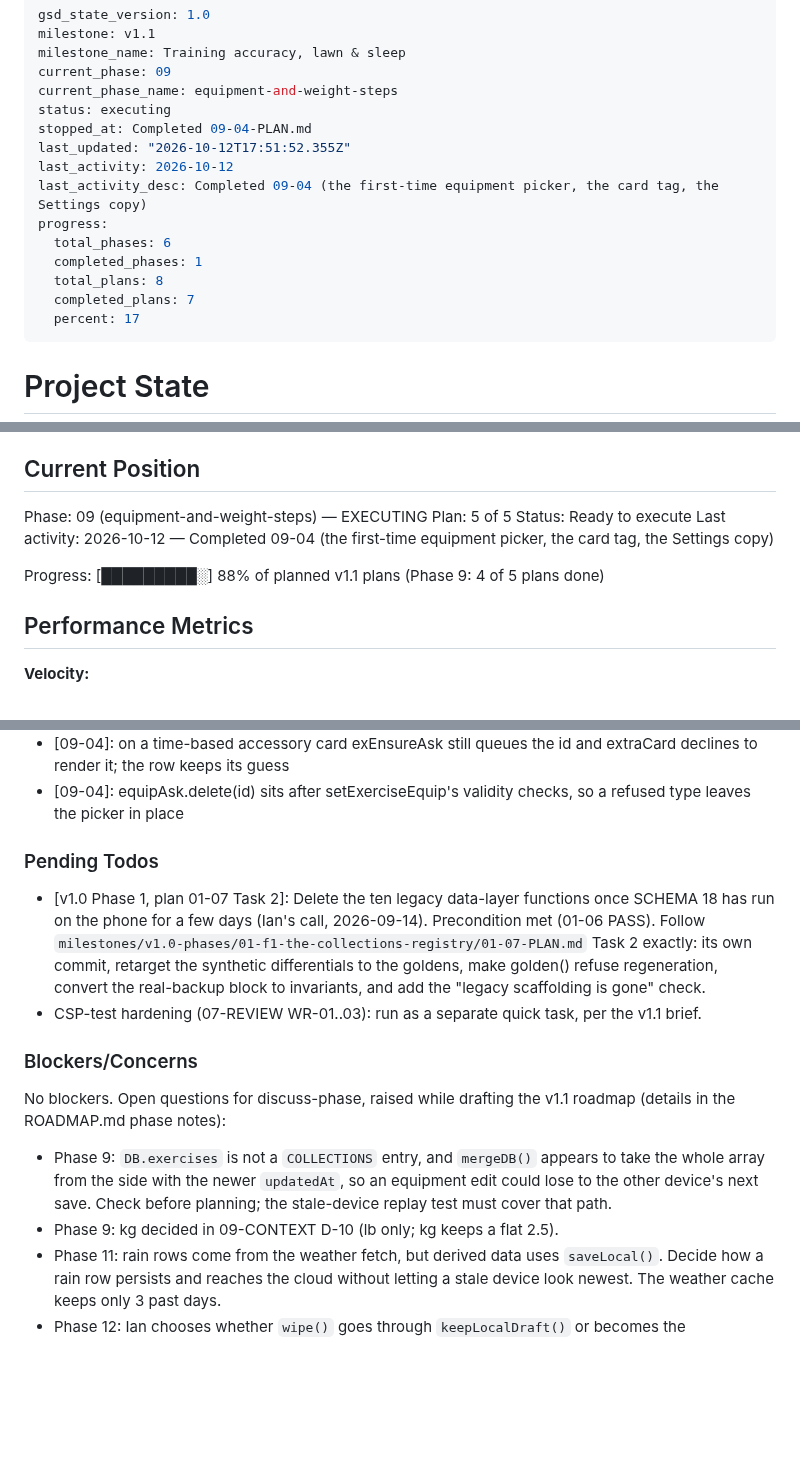
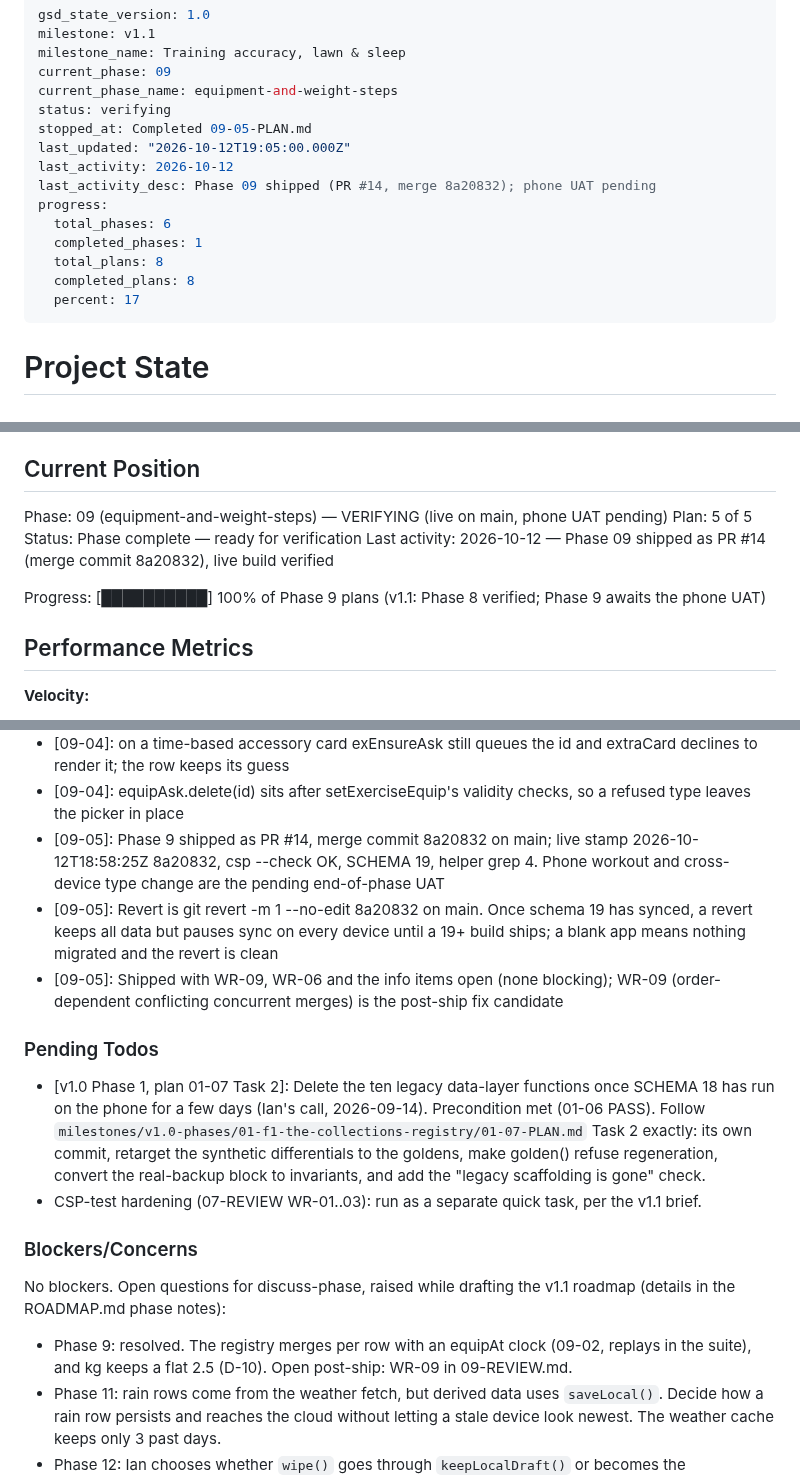
Before and after one commit to idbachmayer-boop/ppl-tracker, a Markdown page: .planning/STATE.md, 3 parts joined by grey strips. GitHub-like rendering; blank space fills up the shorter version.

Commit message:
docs(09-05): complete ship plan; Phase 9 live as PR #14 (merge 8a20832)
- Task 2: at Ian's request the orchestrator pushed 8221d92..297bb34, opened PR #14 and merged it
  with a merge commit; main run 38294448470 test and deploy success
- Task 3: live stamp 2026-10-12T18:58:25Z 8a20832, csp-hash --check OK, SCHEMA 19, helper grep 4,
  MERGE has 2 parents
- Phone workout, cross-device type change and the ~380px layout backstop queued as end-of-phase UAT,
  with the revert and its schema-19 sync-pause cost
- ROADMAP 09 at 5/5 plans (phase box unticked until UAT); STATE at verifying

Co-Authored-By: Claude Opus 5.5 <noreply@anthropic.com>

```diff
--- a/.planning/STATE.md
+++ b/.planning/STATE.md
@@ -4,16 +4,16 @@ milestone: v1.1
 milestone_name: Training accuracy, lawn & sleep
 current_phase: 09
 current_phase_name: equipment-and-weight-steps
-status: executing
-stopped_at: Completed 09-04-PLAN.md
-last_updated: "2026-10-12T17:51:52.355Z"
+status: verifying
+stopped_at: Completed 09-05-PLAN.md
+last_updated: "2026-10-12T19:05:00.000Z"
 last_activity: 2026-10-12
-last_activity_desc: Completed 09-04 (the first-time equipment picker, the card tag, the Settings copy)
+last_activity_desc: Phase 09 shipped (PR #14, merge 8a20832); phone UAT pending
 progress:
   total_phases: 6
   completed_phases: 1
   total_plans: 8
-  completed_plans: 7
+  completed_plans: 8
   percent: 17
 ---
 
@@ -28,12 +28,12 @@ See: .planning/PROJECT.md (updated 2026-10-09)
 
 ## Current Position
 
-Phase: 09 (equipment-and-weight-steps) — EXECUTING
+Phase: 09 (equipment-and-weight-steps) — VERIFYING (live on main, phone UAT pending)
 Plan: 5 of 5
-Status: Ready to execute
-Last activity: 2026-10-12 — Completed 09-04 (the first-time equipment picker, the card tag, the Settings copy)
+Status: Phase complete — ready for verification
+Last activity: 2026-10-12 — Phase 09 shipped as PR #14 (merge commit 8a20832), live build verified
 
-Progress: [█████████░] 88% of planned v1.1 plans (Phase 9: 4 of 5 plans done)
+Progress: [██████████] 100% of Phase 9 plans (v1.1: Phase 8 verified; Phase 9 awaits the phone UAT)
 
 ## Performance Metrics
 
@@ -130,6 +131,9 @@ SUMMARY files under `.planning/milestones/v1.0-phases/`.
 - [09-04]: the picker is keyed by registry id in equipAsk, so it follows the exercise, not the slot; it stays until answered, the slot switches exercise, or the app reloads
 - [09-04]: on a time-based accessory card exEnsureAsk still queues the id and extraCard declines to render it; the row keeps its guess
 - [09-04]: equipAsk.delete(id) sits after setExerciseEquip's validity checks, so a refused type leaves the picker in place
+- [09-05]: Phase 9 shipped as PR #14, merge commit 8a20832 on main; live stamp 2026-10-12T18:58:25Z 8a20832, csp --check OK, SCHEMA 19, helper grep 4. Phone workout and cross-device type change are the pending end-of-phase UAT
+- [09-05]: Revert is git revert -m 1 --no-edit 8a20832 on main. Once schema 19 has synced, a revert keeps all data but pauses sync on every device until a 19+ build ships; a blank app means nothing migrated and the revert is clean
+- [09-05]: Shipped with WR-09, WR-06 and the info items open (none blocking); WR-09 (order-dependent conflicting concurrent merges) is the post-ship fix candidate
 
 ### Pending Todos
 
@@ -140,8 +144,7 @@ SUMMARY files under `.planning/milestones/v1.0-phases/`.
 
 No blockers. Open questions for discuss-phase, raised while drafting the v1.1 roadmap (details in the ROADMAP.md phase notes):
 
-- Phase 9: `DB.exercises` is not a `COLLECTIONS` entry, and `mergeDB()` appears to take the whole array from the side with the newer `updatedAt`, so an equipment edit could lose to the other device's next save. Check before planning; the stale-device replay test must cover that path.
-- Phase 9: kg decided in 09-CONTEXT D-10 (lb only; kg keeps a flat 2.5).
+- Phase 9: resolved. The registry merges per row with an equipAt clock (09-02, replays in the suite), and kg keeps a flat 2.5 (D-10). Open post-ship: WR-09 in 09-REVIEW.md.
 - Phase 11: rain rows come from the weather fetch, but derived data uses `saveLocal()`. Decide how a rain row persists and reaches the cloud without letting a stale device look newest. The weather cache keeps only 3 past days.
 - Phase 12: Ian chooses whether `wipe()` goes through `keepLocalDraft()` or becomes the documented exception (SLP-03).
 
```
Also changed, not shown: other parts of .planning/STATE.md (+4 -3 lines), .planning/ROADMAP.md (+3 -3 lines), 1 other file.
